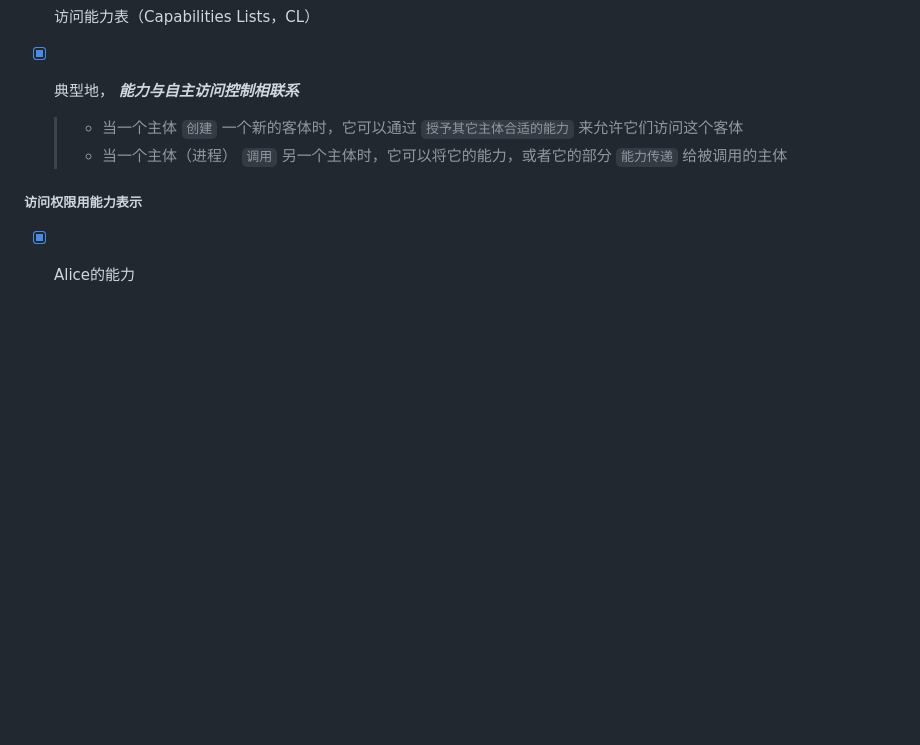
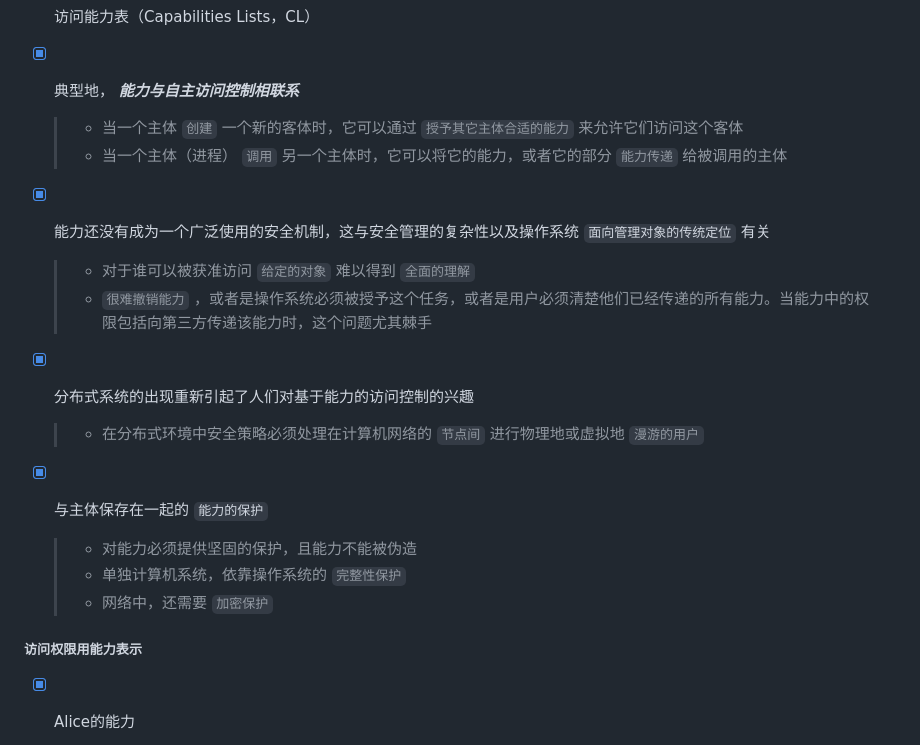
Before and after one commit to forget-eve/Computer-Safety, a Markdown page: README.md, the part around one of its changes. GitHub-like rendering; blank space fills up the shorter version.

```diff
--- a/README.md
+++ b/README.md
@@ -2292,6 +2292,18 @@ E-->F
   > - 当一个主体 `创建` 一个新的客体时，它可以通过 `授予其它主体合适的能力` 来允许它们访问这个客体
   > - 当一个主体（进程） `调用` 另一个主体时，它可以将它的能力，或者它的部分 `能力传递` 给被调用的主体
 
+- [x] 能力还没有成为一个广泛使用的安全机制，这与安全管理的复杂性以及操作系统 `面向管理对象的传统定位` 有关
+  > - 对于谁可以被获准访问 `给定的对象` 难以得到 `全面的理解`
+  > - `很难撤销能力` ，或者是操作系统必须被授予这个任务，或者是用户必须清楚他们已经传递的所有能力。当能力中的权限包括向第三方传递该能力时，这个问题尤其棘手
+
+- [x] 分布式系统的出现重新引起了人们对基于能力的访问控制的兴趣
+  > - 在分布式环境中安全策略必须处理在计算机网络的 `节点间` 进行物理地或虚拟地 `漫游的用户`
+
+- [x] 与主体保存在一起的 `能力的保护`
+  > - 对能力必须提供坚固的保护，且能力不能被伪造
+  > - 单独计算机系统，依靠操作系统的 `完整性保护`
+  > - 网络中，还需要 `加密保护`
+
 ##### 访问权限用能力表示
 
 - [x] Alice的能力
```
Also changed, not shown: other parts of README.md (+52 -0 lines).
